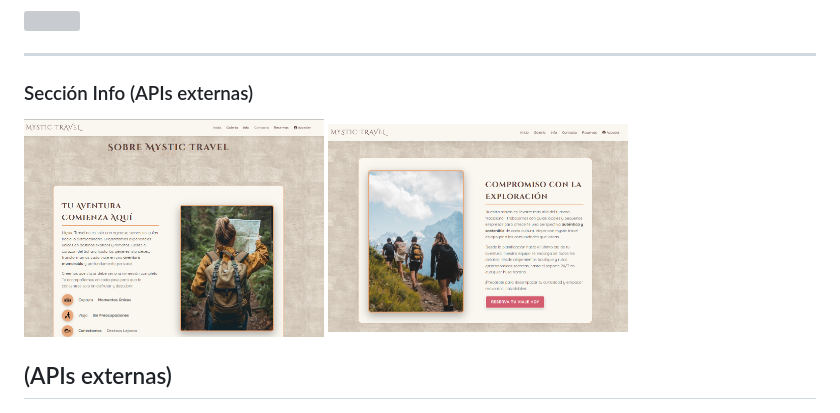
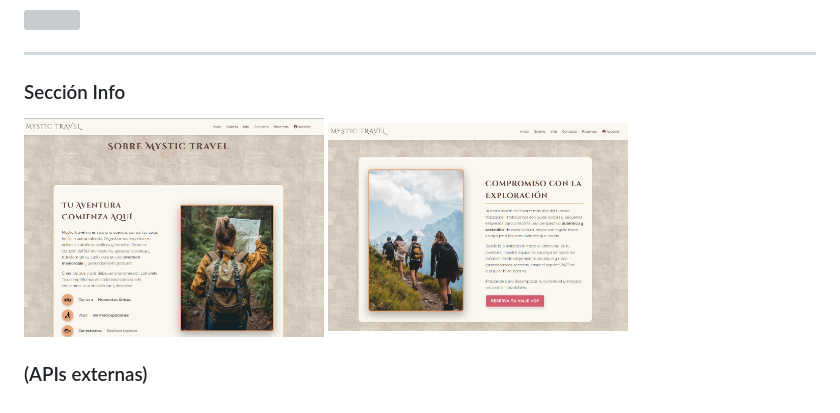
Before and after one commit to candegodoy0/ProyectoMysticTravel, a Markdown page: README.md, the part around the change. Drawn GitHub-style; grey boxes are pictures that could not be loaded.

Commit message:
Update section title formatting in README.md

```diff
--- a/README.md
+++ b/README.md
@@ -95,11 +95,11 @@ A continuación se muestran **solo algunas** vistas representativas de la págin
 
 ---
 
-### Sección Info (APIs externas)
+### Sección Info
 <img src="img/info.png" width="300">
 <img src="img/info2.png" width="300">
 
- ## (APIs externas)
+ ### (APIs externas)
 <img src="img/info-api.png" width="300">
 ---
 
```
